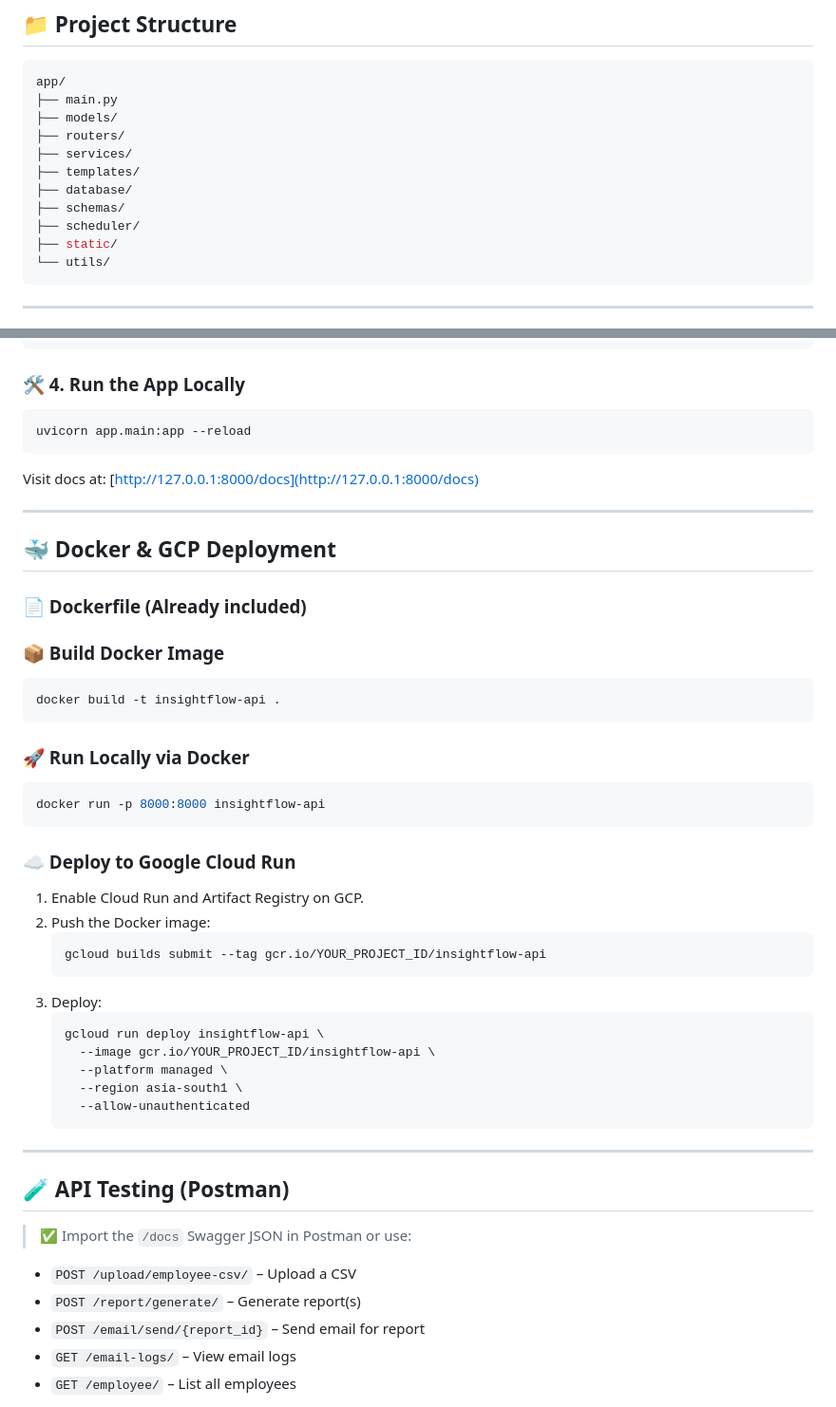
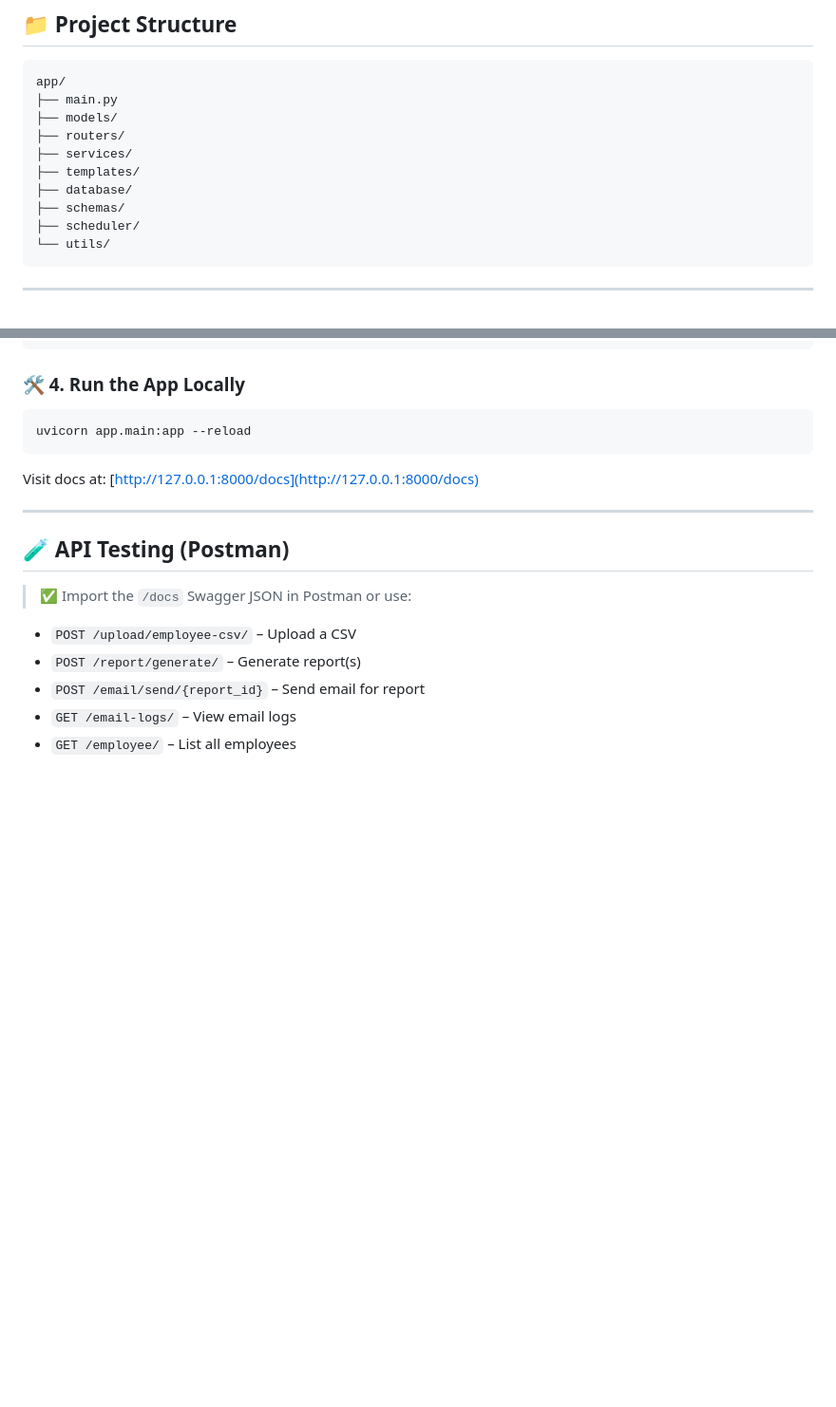
Before and after one commit to anshul-jain-devx108/InsightFlow-Manager-Intelligence-Engine, a Markdown page: README.md, 2 parts joined by grey strips. Shown: that part at 95% size. GitHub-like rendering; blank space fills up the shorter version.

````diff
--- a/README.md
+++ b/README.md
@@ -68,7 +68,6 @@ app/
 ├── database/
 ├── schemas/
 ├── scheduler/
-├── static/
 └── utils/
 ```
 
@@ -106,39 +105,7 @@ Visit docs at: [http://127.0.0.1:8000/docs](http://127.0.0.1:8000/docs)
 
 ---
 
-## 🐳 Docker & GCP Deployment
 
-### 📄 Dockerfile (Already included)
-
-### 📦 Build Docker Image
-
-```bash
-docker build -t insightflow-api .
-```
-
-### 🚀 Run Locally via Docker
-
-```bash
-docker run -p 8000:8000 insightflow-api
-```
-
-### ☁️ Deploy to Google Cloud Run
-
-1. Enable Cloud Run and Artifact Registry on GCP.
-2. Push the Docker image:
-   ```bash
-   gcloud builds submit --tag gcr.io/YOUR_PROJECT_ID/insightflow-api
-   ```
-3. Deploy:
-   ```bash
-   gcloud run deploy insightflow-api \
-     --image gcr.io/YOUR_PROJECT_ID/insightflow-api \
-     --platform managed \
-     --region asia-south1 \
-     --allow-unauthenticated
-   ```
-
----
 
 ## 🧪 API Testing (Postman)
 
````
